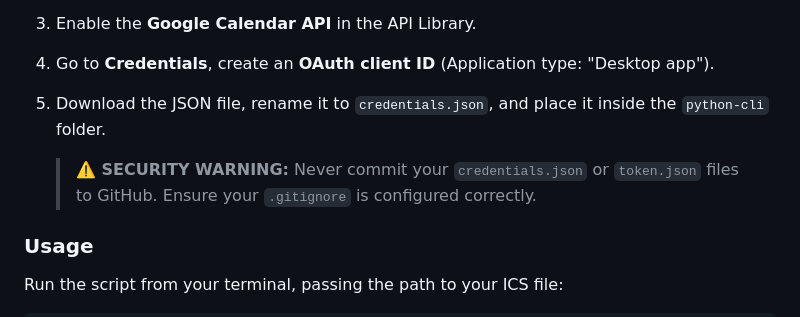
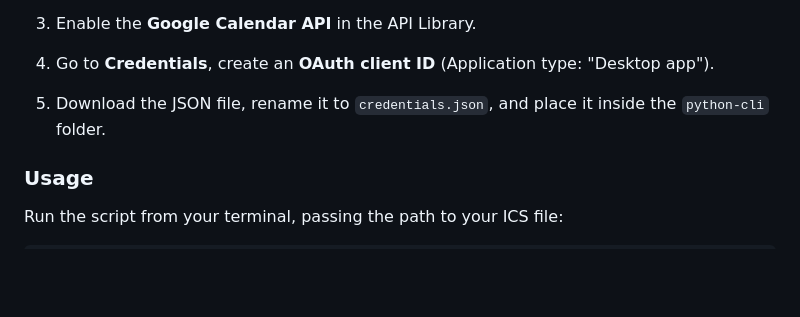
Before and after one commit to Sefa-Kara/Calendar-Ics-Importer, a Markdown page: README.md, the part around the change. Rendered like a GitHub page; blank space fills up the shorter version.

```diff
--- a/README.md
+++ b/README.md
@@ -66,7 +66,6 @@ The code in the `python-cli` folder is a standalone script for local environment
 3. Enable the **Google Calendar API** in the API Library.
 4. Go to **Credentials**, create an **OAuth client ID** (Application type: "Desktop app").
 5. Download the JSON file, rename it to `credentials.json`, and place it inside the `python-cli` folder.
-   > **⚠️ SECURITY WARNING:** Never commit your `credentials.json` or `token.json` files to GitHub. Ensure your `.gitignore` is configured correctly.
 
 ### Usage
 
```
